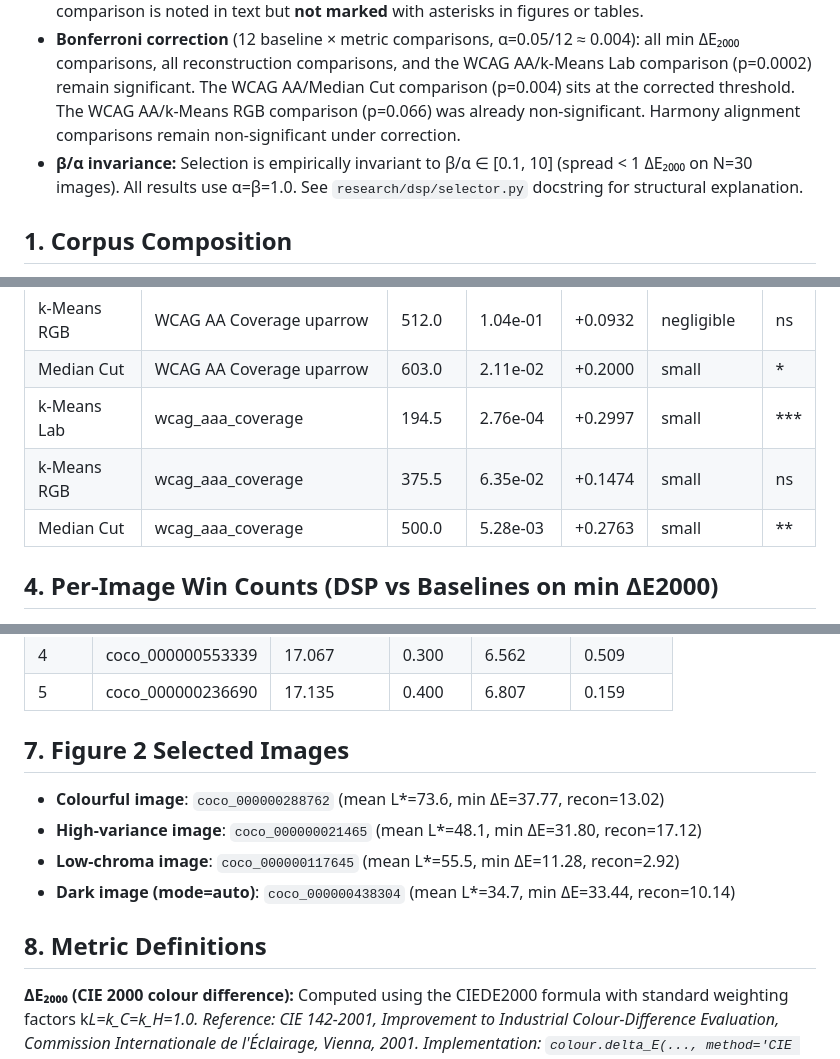
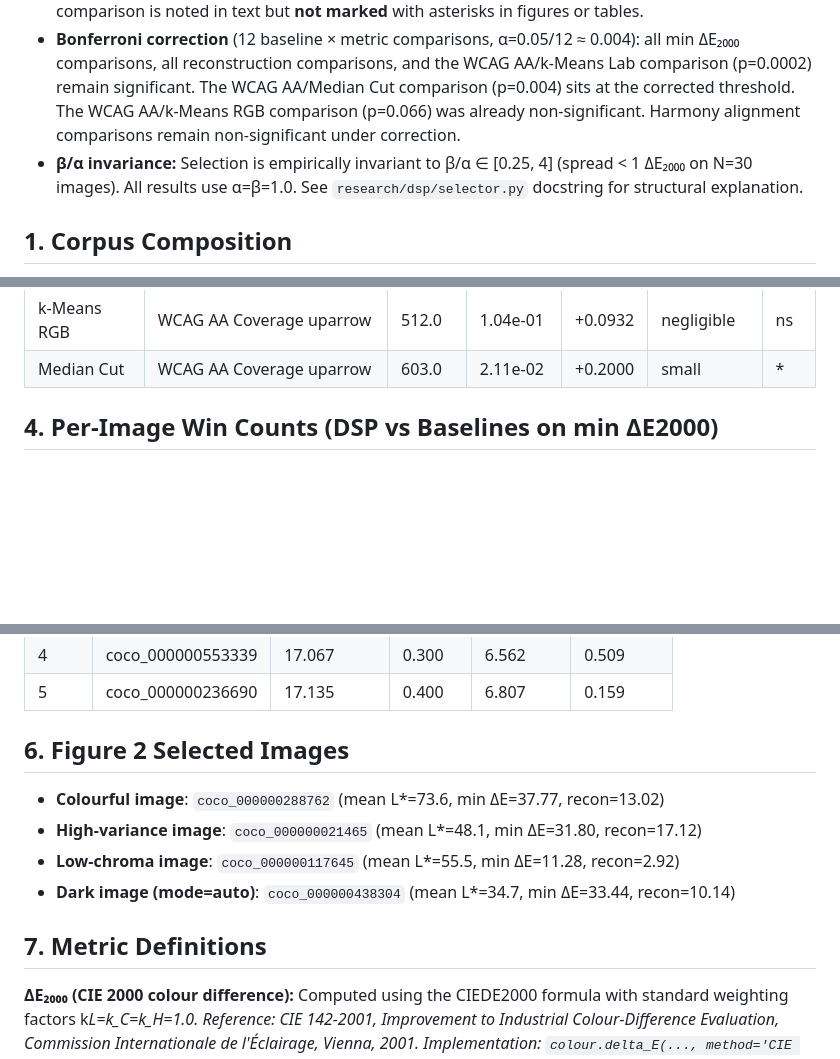
Before and after one commit to MichailSemoglou/dsp-palette, a Markdown page: results/aggregated/summary_for_paper.md, 3 parts joined by grey strips. Drawn GitHub-style; blank space fills up the shorter version.

```diff
--- a/results/aggregated/summary_for_paper.md
+++ b/results/aggregated/summary_for_paper.md
@@ -8,7 +8,7 @@ _Generated automatically from N=115 COCO corpus (90 val2017 + 25 train2017 check
 - **Effect size:** Cliff's δ (DSP − baseline direction; positive = DSP tends higher).
 - **DSP vs k-Means RGB, WCAG AA Coverage:** two-tailed p=0.066 (not significant at α=0.05). The directional one-tailed test gives p=0.033, but the paper reports two-tailed throughout. This comparison is noted in text but **not marked** with asterisks in figures or tables.
 - **Bonferroni correction** (12 baseline × metric comparisons, α=0.05/12 ≈ 0.004): all min ΔE₂₀₀₀ comparisons, all reconstruction comparisons, and the WCAG AA/k-Means Lab comparison (p=0.0002) remain significant. The WCAG AA/Median Cut comparison (p=0.004) sits at the corrected threshold. The WCAG AA/k-Means RGB comparison (p=0.066) was already non-significant. Harmony alignment comparisons remain non-significant under correction.
-- **β/α invariance:** Selection is empirically invariant to β/α ∈ [0.1, 10] (spread < 1 ΔE₂₀₀₀ on N=30 images). All results use α=β=1.0. See `research/dsp/selector.py` docstring for structural explanation.
+- **β/α invariance:** Selection is empirically invariant to β/α ∈ [0.25, 4] (spread < 1 ΔE₂₀₀₀ on N=30 images). All results use α=β=1.0. See `research/dsp/selector.py` docstring for structural explanation.
 
 ## 1. Corpus Composition
 
@@ -76,9 +76,6 @@ All tests two-tailed. Cliff's δ = (DSP − baseline) direction; positive means
 | k-Means Lab | WCAG AA Coverage uparrow         | 383.5  | 6.60e-04 | +0.3109   | small      | \*\*\* |
 | k-Means RGB | WCAG AA Coverage uparrow         | 512.0  | 1.04e-01 | +0.0932   | negligible | ns     |
 | Median Cut  | WCAG AA Coverage uparrow         | 603.0  | 2.11e-02 | +0.2000   | small      | \*     |
-| k-Means Lab | wcag_aaa_coverage                | 194.5  | 2.76e-04 | +0.2997   | small      | \*\*\* |
-| k-Means RGB | wcag_aaa_coverage                | 375.5  | 6.35e-02 | +0.1474   | small      | ns     |
-| Median Cut  | wcag_aaa_coverage                | 500.0  | 5.28e-03 | +0.2763   | small      | \*\*   |
 
 ## 4. Per-Image Win Counts (DSP vs Baselines on min ΔE2000)
 
@@ -106,14 +103,14 @@ All tests two-tailed. Cliff's δ = (DSP − baseline) direction; positive means
 | 4    | coco_000000553339 | 17.067     | 0.300  | 6.562    | 0.509   |
 | 5    | coco_000000236690 | 17.135     | 0.400  | 6.807    | 0.159   |
 
-## 7. Figure 2 Selected Images
+## 6. Figure 2 Selected Images
 
 - **Colourful image**: `coco_000000288762` (mean L\*=73.6, min ΔE=37.77, recon=13.02)
 - **High-variance image**: `coco_000000021465` (mean L\*=48.1, min ΔE=31.80, recon=17.12)
 - **Low-chroma image**: `coco_000000117645` (mean L\*=55.5, min ΔE=11.28, recon=2.92)
 - **Dark image (mode=auto)**: `coco_000000438304` (mean L\*=34.7, min ΔE=33.44, recon=10.14)
 
-## 8. Metric Definitions
+## 7. Metric Definitions
 
 **ΔE₂₀₀₀ (CIE 2000 colour difference):** Computed using the CIEDE2000 formula with standard weighting factors k*L=k_C=k_H=1.0. Reference: CIE 142-2001, *Improvement to Industrial Colour-Difference Evaluation*, Commission Internationale de l'Éclairage, Vienna, 2001. Implementation: `colour.delta_E(..., method='CIE 2000')` from colour-science 0.4.4.
 **WCAG AA contrast ratio:** Relative luminance Y computed as per W3C WCAG 2.1 §1.4.3 (linearise sRGB channel c: c/12.92 if c≤0.04045, else ((c+0.055)/1.055)^2.4; then Y = 0.2126R + 0.7152G + 0.0722B). Contrast ratio = (Y_lighter + 0.05) / (Y_darker + 0.05). AA pass threshold: ratio ≥ 4.5 (normal text). WCAG AA Coverage = fraction of ordered colour pairs in the palette that meet this threshold. Reference: W3C, *Web Content Accessibility Guidelines (WCAG) 2.1*, https://www.w3.org/TR/WCAG21/, 2018.
```
Also changed, not shown: other parts of results/aggregated/summary_for_paper.md (+1 -1 lines), results/summary_for_paper.md (deleted, +0 -135 lines).
